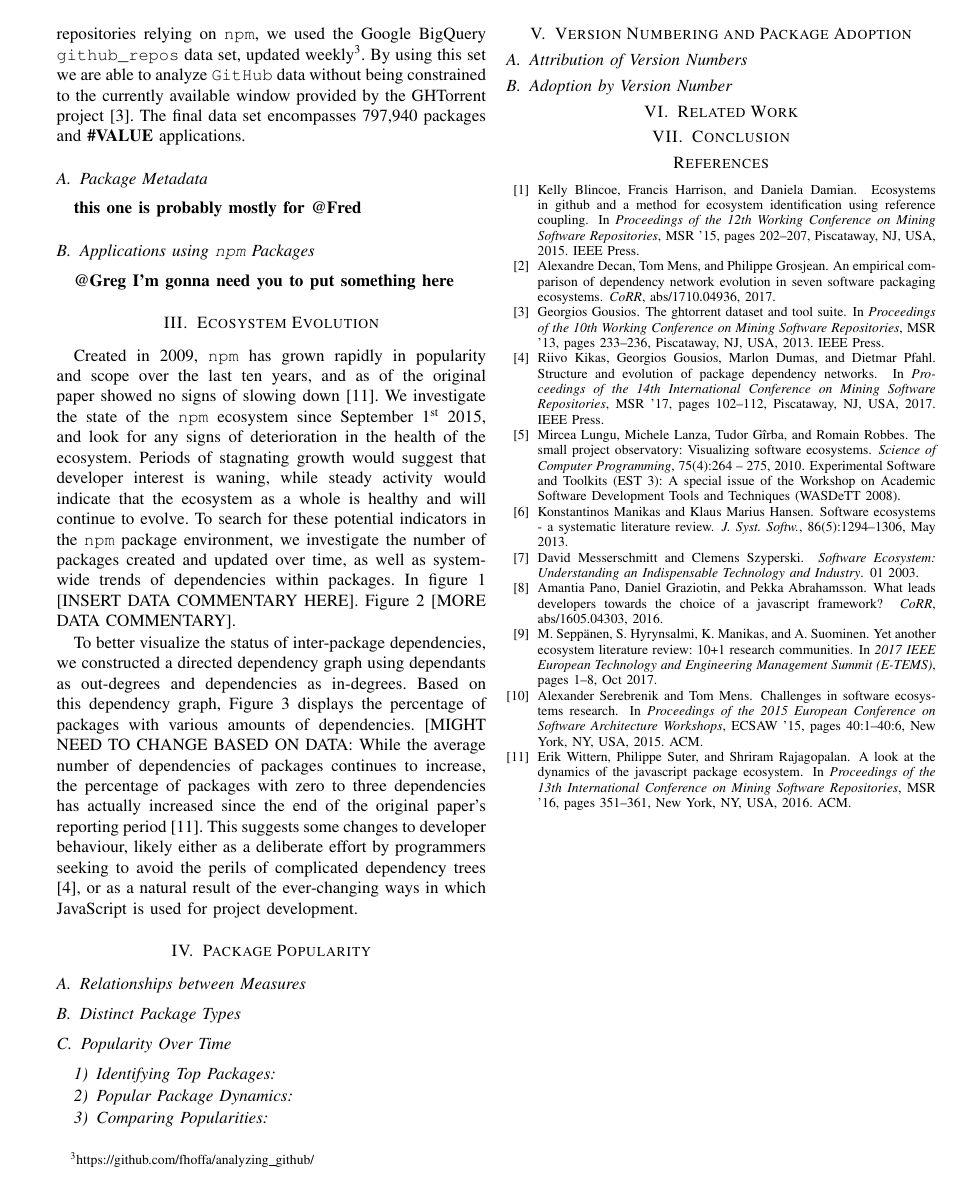
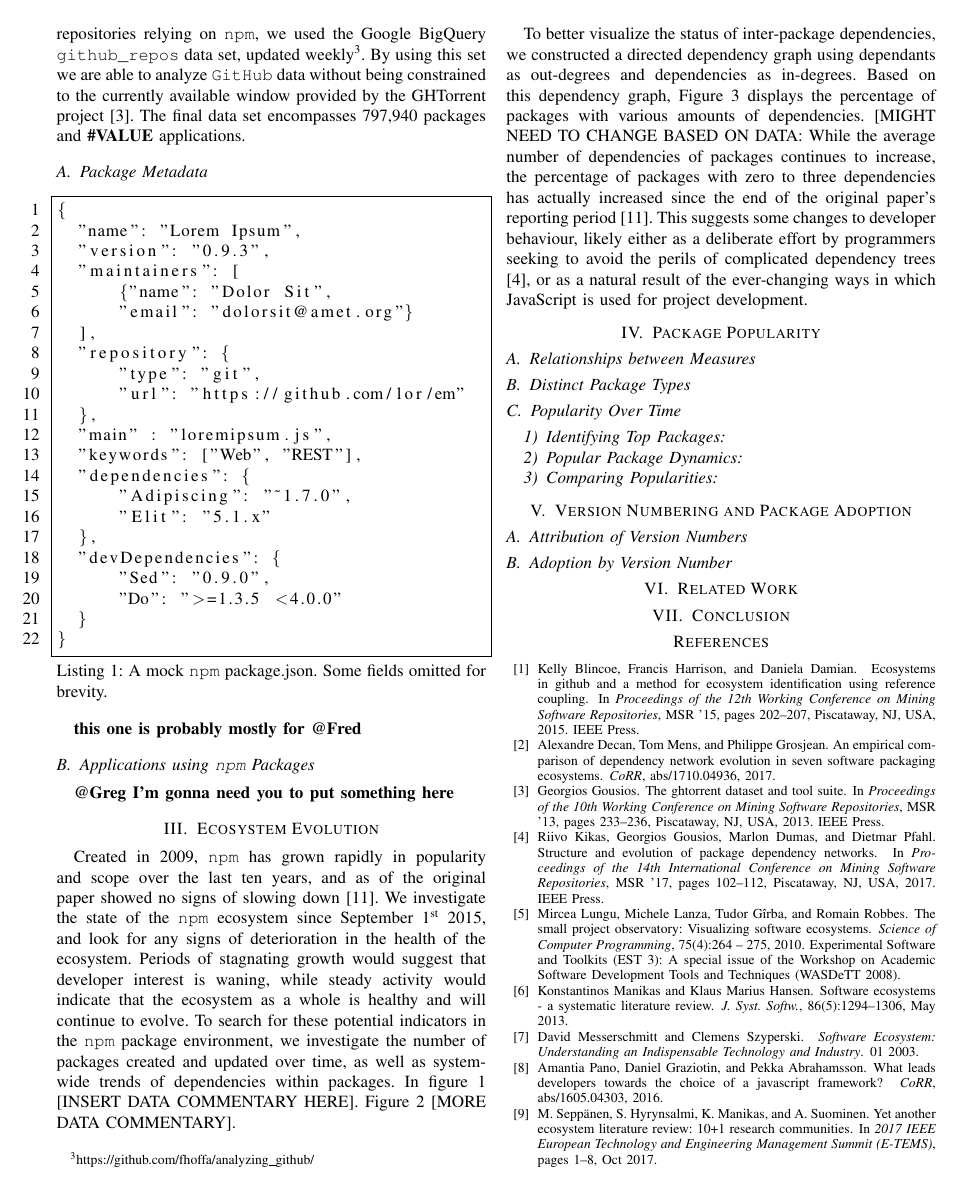
Before and after one commit to kdehaan/CMPUT663-js-package-dynamics-replication, a LaTeX paper (paper/paper.tex): page 2 of 3 before the commit and page 2 of 4 after it. Compiled offline with pdfLaTeX; a missing font is replaced by an installed copy or a similar font; a LaTeX package or settings file that is missing is left out.

Commit message:
added listing for sample package.json

```diff
--- a/paper/paper.tex
+++ b/paper/paper.tex
@@ -8,6 +8,8 @@
 \usepackage{textcomp}
 \usepackage{xcolor}
 \usepackage{subfig}
+\usepackage{listings}
+\lstset{numbers=left,stepnumber=1,}
 \def\BibTeX{{\rm B\kern-.05em{\sc i\kern-.025em b}\kern-.08em
     T\kern-.1667em\lower.7ex\hbox{E}\kern-.125emX}}
     \def\code#1{\texttt{#1}}
@@ -104,6 +106,33 @@ By using this set we are able to analyze \code{GitHub} data without being constr
 The final data set encompasses 797,940 packages and \textbf{\#VALUE} applications.
 
 \subsection{Package Metadata}
+
+\begin{lstlisting}[caption={A mock \code{npm} package.json. Some fields omitted for brevity.},captionpos=b,
+  label=samplePkg, frame=single, firstline=1]
+{
+  "name": "Lorem Ipsum",
+  "version": "0.9.3",
+  "maintainers": [
+      {"name": "Dolor Sit",
+      "email": "dolorsit@amet.org"}
+  ],
+  "repository": {
+      "type": "git",
+      "url": "https://github.com/lor/em"
+  },
+  "main" : "loremipsum.js",
+  "keywords": ["Web", "REST"],
+  "dependencies": {
+      "Adipiscing": "~1.7.0",
+      "Elit": "5.1.x"
+  },
+  "devDependencies": {
+      "Sed": "0.9.0",
+      "Do": ">=1.3.5 <4.0.0"
+  }
+}
+\end{lstlisting}
+
 
 \textbf{this one is probably mostly for @Fred}
 
```
Also changed, not shown: paper/paper.pdf, 5 other files.
